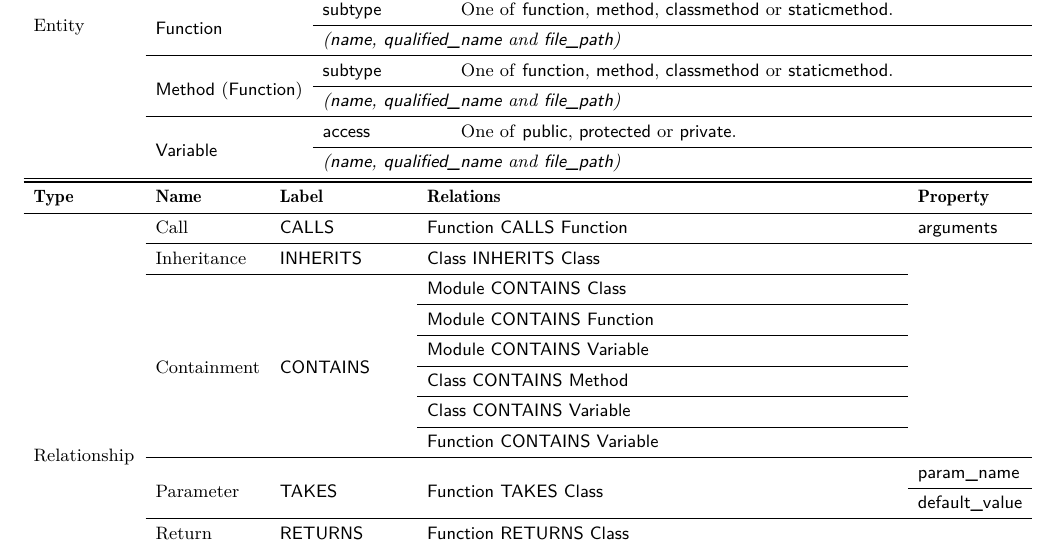
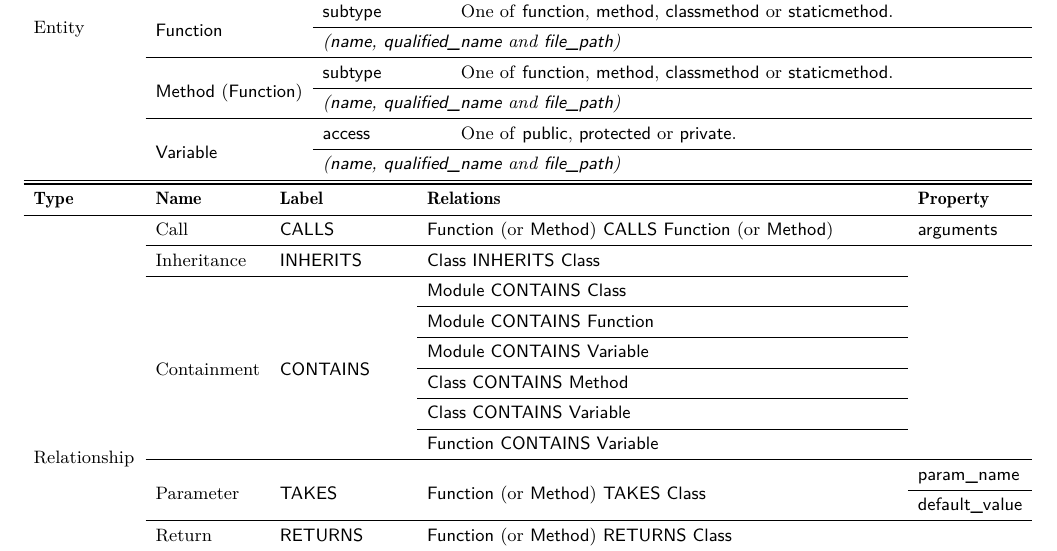
Before and after one commit to cloudyyoung/cskg-report, a LaTeX paper (main.tex, which reads tables/scheme.tex): part of page 4 of 9, cut so that both start at the same text. Compiled offline with pdfLaTeX.

Commit message:
Update table

```diff
--- a/tables/scheme.tex
+++ b/tables/scheme.tex
@@ -28,7 +28,7 @@
 \toprule
 \textbf{Type} & \textbf{Name} & \textbf{Label} & \textbf{Relations} & \textbf{Property} \\
 \cmidrule{1-1}\cmidrule{2-2}\cmidrule{3-3}\cmidrule{4-4}\cmidrule{5-5}
-\multirow{16}[32]{*}{Relationship} & Call & \textsf{CALLS} & \textsf{Function} \textsf{CALLS} \textsf{Function} & \textsf{arguments} \\
+\multirow{16}[32]{*}{Relationship} & Call & \textsf{CALLS} & \textsf{Function} (or \textsf{Method}) \textsf{CALLS} \textsf{Function} (or \textsf{Method}) & \textsf{arguments} \\
 \cmidrule{2-2}\cmidrule{3-3}\cmidrule{4-4}\cmidrule{5-5}
  & Inheritance & \textsf{INHERITS} & \textsf{Class} \textsf{INHERITS} \textsf{Class} &  \\
 \cmidrule{2-2}\cmidrule{3-3}\cmidrule{4-4}
@@ -44,13 +44,13 @@
 \cmidrule{4-4}
  &  &  & \textsf{Function} \textsf{CONTAINS} \textsf{Variable} &  \\
 \cmidrule{2-2}\cmidrule{3-3}\cmidrule{4-4}\cmidrule{5-5}
- & \multirow{2}[4]{*}{Parameter} & \multirow{2}[4]{*}{\textsf{TAKES}} & \multirow{2}[4]{*}{\textsf{Function} \textsf{TAKES} \textsf{Class}} & \textsf{param\_\textsf{name}} \\
+ & \multirow{2}[4]{*}{Parameter} & \multirow{2}[4]{*}{\textsf{TAKES}} & \multirow{2}[4]{*}{\textsf{Function} (or \textsf{Method}) \textsf{TAKES} \textsf{Class}} & \textsf{param\_\textsf{name}} \\
 \cmidrule{5-5}
  &  &  &  & \textsf{default\_value} \\
 \cmidrule{2-2}\cmidrule{3-3}\cmidrule{4-4}\cmidrule{5-5}
- & Return & \textsf{RETURNS} & \textsf{Function} \textsf{RETURNS} \textsf{Class} &  \\
+ & Return & \textsf{RETURNS} & \textsf{Function} (or \textsf{Method}) \textsf{RETURNS} \textsf{Class} &  \\
 \cmidrule{2-2}\cmidrule{3-3}\cmidrule{4-4}
- & Yield & \textsf{YIELDS} & \textsf{Function} \textsf{YIELDS} \textsf{Class} &  \\
+ & Yield & \textsf{YIELDS} & \textsf{Function} (or \textsf{Method}) \textsf{YIELDS} \textsf{Class} &  \\
 \cmidrule{2-2}\cmidrule{3-3}\cmidrule{4-4}
  & Instantiation & \textsf{INSTANTIATES} & \textsf{Class} \textsf{INSTANTIATES} \textsf{Variable} &  \\
 \cmidrule{2-2}\cmidrule{3-3}\cmidrule{4-4}
```
Also changed, not shown: 1 other file.
